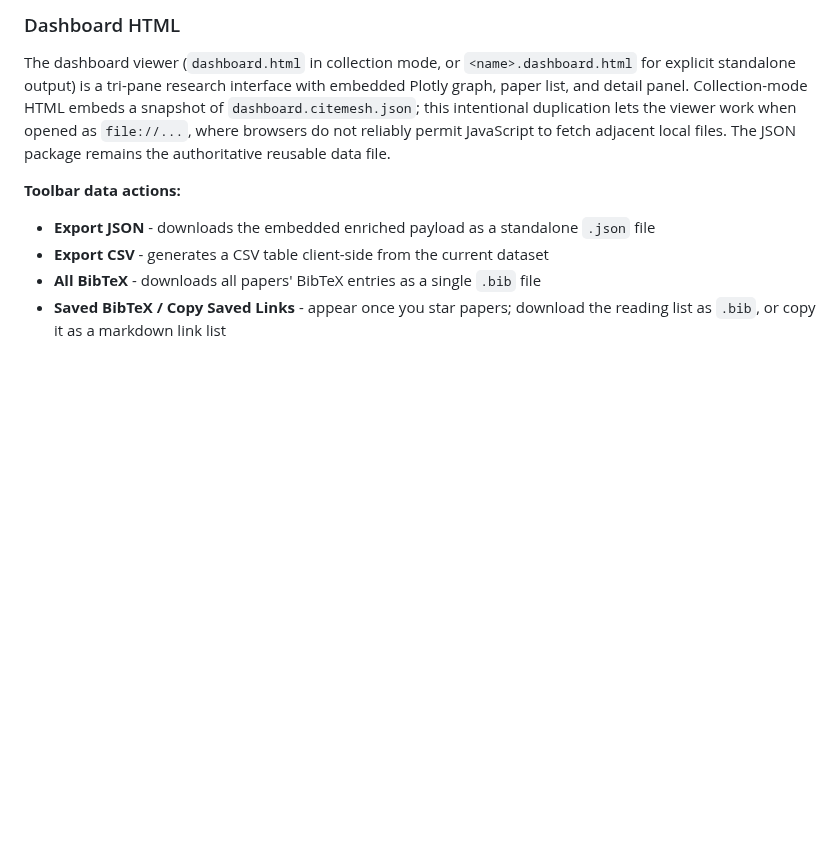
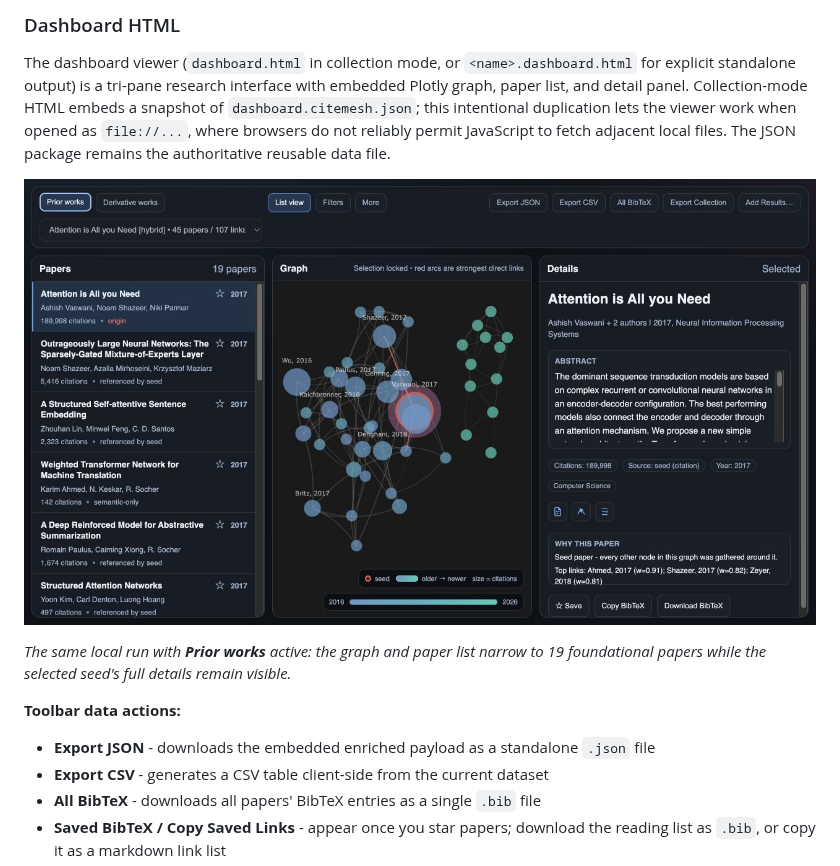
Before and after one commit to pszemraj/CiteMesh, a Markdown page: docs/reference/output-artifacts.md, the part around the change. Drawn GitHub-style; pictures changed too: assets/ui-prior-works.png (added); blank space fills up the shorter version.

```diff
--- a/docs/reference/output-artifacts.md
+++ b/docs/reference/output-artifacts.md
@@ -148,6 +148,11 @@ Combined BibTeX entries for all papers in the graph, one `@article` per paper. R
 
 The dashboard viewer (`dashboard.html` in collection mode, or `<name>.dashboard.html` for explicit standalone output) is a tri-pane research interface with embedded Plotly graph, paper list, and detail panel. Collection-mode HTML embeds a snapshot of `dashboard.citemesh.json`; this intentional duplication lets the viewer work when opened as `file://...`, where browsers do not reliably permit JavaScript to fetch adjacent local files. The JSON package remains the authoritative reusable data file.
 
+![CiteMesh dashboard with the Prior works filter active](../../assets/ui-prior-works.png)
+
+_The same local run with **Prior works** active: the graph and paper list narrow
+to 19 foundational papers while the selected seed's full details remain visible._
+
 **Toolbar data actions:**
 
 - **Export JSON** - downloads the embedded enriched payload as a standalone `.json` file
```
Also changed, not shown: README.md (+4 -1 lines), assets/ui.png.
